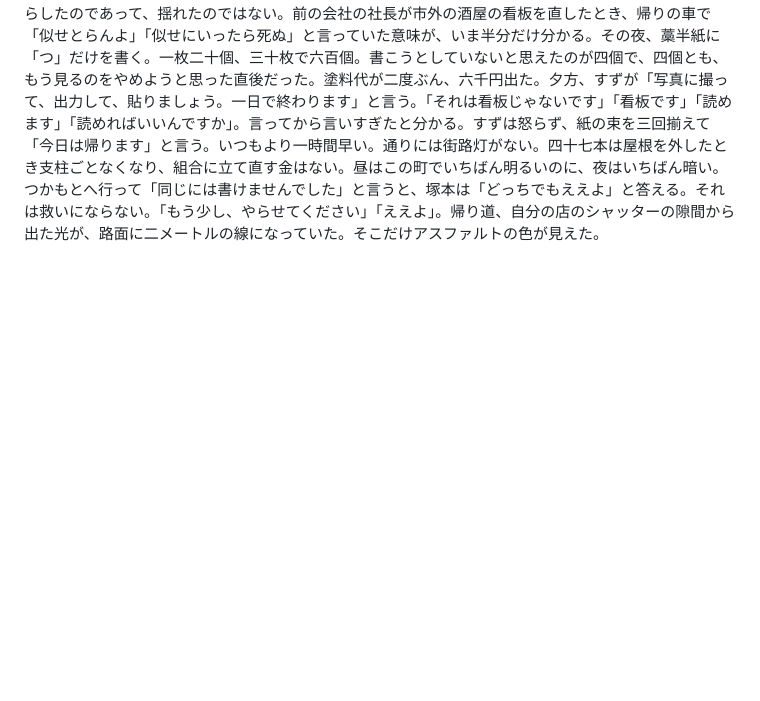
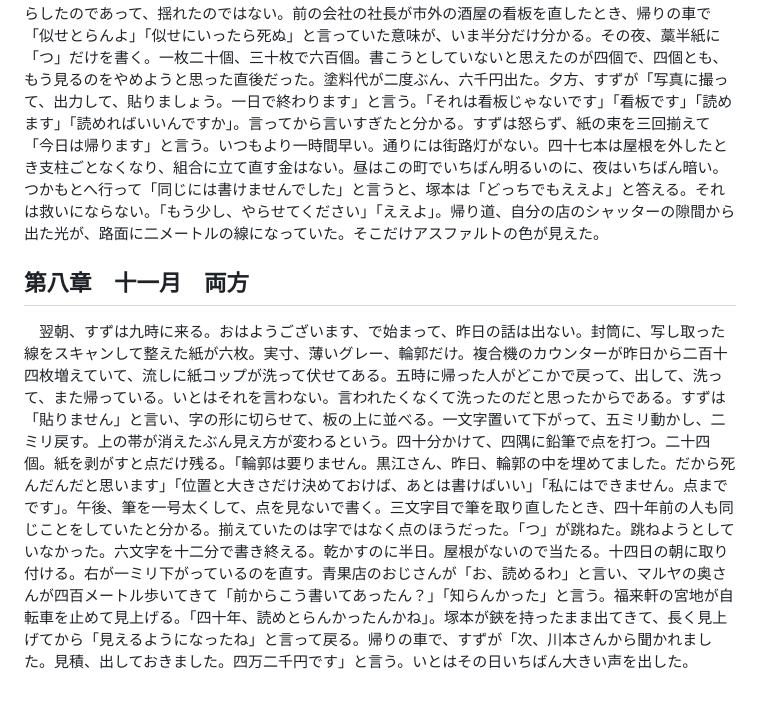
Before and after one commit to shimpseguchi-jpg/tst, a Markdown page: 作品08_十四番地/あらすじ記録.md, the part around the change. GitHub-like rendering; blank space fills up the shorter version.

Commit message:
作品08『十四番地』第八章「両方」を追加
Co-Authored-By: Claude Opus 5 <noreply@anthropic.com>
Claude-Session: https://claude.ai/code/session_01Gi3uhCMvVRpCepC5sZ162o

```diff
--- a/作品08_十四番地/あらすじ記録.md
+++ b/作品08_十四番地/あらすじ記録.md
@@ -29,3 +29,7 @@
 ## 第七章　十月　同じには書けない
 
 　下地に三日。古い塗膜を落とし、目止めをして白を二回塗る。色の段が消えた。七日に一度目を書く。二時間で六文字。翌朝見ると、似ているが同じではない。線の太さの変化が六文字ぜんぶ同じ角度をしている。四十年前の人の手は揺れていて、いとの手は揺れない。三年ぶんしか揺れていない。十四日に二度目。写した紙を見ながら一画ごとに揺らして書く。三時間かけて、下がって見た瞬間に嘘だと分かる。揺らしたのであって、揺れたのではない。前の会社の社長が市外の酒屋の看板を直したとき、帰りの車で「似せとらんよ」「似せにいったら死ぬ」と言っていた意味が、いま半分だけ分かる。その夜、藁半紙に「つ」だけを書く。一枚二十個、三十枚で六百個。書こうとしていないと思えたのが四個で、四個とも、もう見るのをやめようと思った直後だった。塗料代が二度ぶん、六千円出た。夕方、すずが「写真に撮って、出力して、貼りましょう。一日で終わります」と言う。「それは看板じゃないです」「看板です」「読めます」「読めればいいんですか」。言ってから言いすぎたと分かる。すずは怒らず、紙の束を三回揃えて「今日は帰ります」と言う。いつもより一時間早い。通りには街路灯がない。四十七本は屋根を外したとき支柱ごとなくなり、組合に立て直す金はない。昼はこの町でいちばん明るいのに、夜はいちばん暗い。つかもとへ行って「同じには書けませんでした」と言うと、塚本は「どっちでもええよ」と答える。それは救いにならない。「もう少し、やらせてください」「ええよ」。帰り道、自分の店のシャッターの隙間から出た光が、路面に二メートルの線になっていた。そこだけアスファルトの色が見えた。
+
+## 第八章　十一月　両方
+
+　翌朝、すずは九時に来る。おはようございます、で始まって、昨日の話は出ない。封筒に、写し取った線をスキャンして整えた紙が六枚。実寸、薄いグレー、輪郭だけ。複合機のカウンターが昨日から二百十四枚増えていて、流しに紙コップが洗って伏せてある。五時に帰った人がどこかで戻って、出して、洗って、また帰っている。いとはそれを言わない。言われたくなくて洗ったのだと思ったからである。すずは「貼りません」と言い、字の形に切らせて、板の上に並べる。一文字置いて下がって、五ミリ動かし、二ミリ戻す。上の帯が消えたぶん見え方が変わるという。四十分かけて、四隅に鉛筆で点を打つ。二十四個。紙を剥がすと点だけ残る。「輪郭は要りません。黒江さん、昨日、輪郭の中を埋めてました。だから死んだんだと思います」「位置と大きさだけ決めておけば、あとは書けばいい」「私にはできません。点までです」。午後、筆を一号太くして、点を見ないで書く。三文字目で筆を取り直したとき、四十年前の人も同じことをしていたと分かる。揃えていたのは字ではなく点のほうだった。「つ」が跳ねた。跳ねようとしていなかった。六文字を十二分で書き終える。乾かすのに半日。屋根がないので当たる。十四日の朝に取り付ける。右が一ミリ下がっているのを直す。青果店のおじさんが「お、読めるわ」と言い、マルヤの奥さんが四百メートル歩いてきて「前からこう書いてあったん？」「知らんかった」と言う。福来軒の宮地が自転車を止めて見上げる。「四十年、読めとらんかったんかね」。塚本が鋏を持ったまま出てきて、長く見上げてから「見えるようになったね」と言って戻る。帰りの車で、すずが「次、川本さんから聞かれました。見積、出しておきました。四万二千円です」と言う。いとはその日いちばん大きい声を出した。
```
Also changed, not shown: 作品08_十四番地/08章.md (added, +165 -0 lines).
